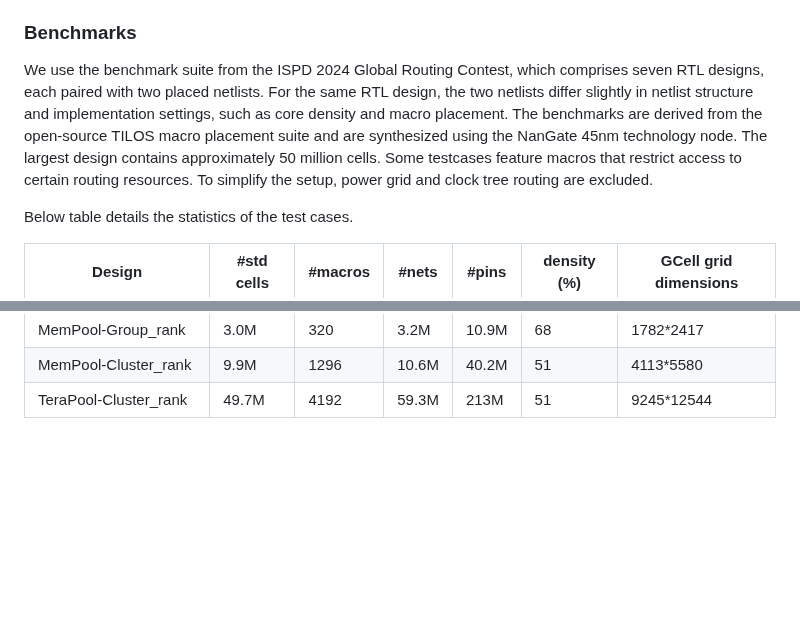
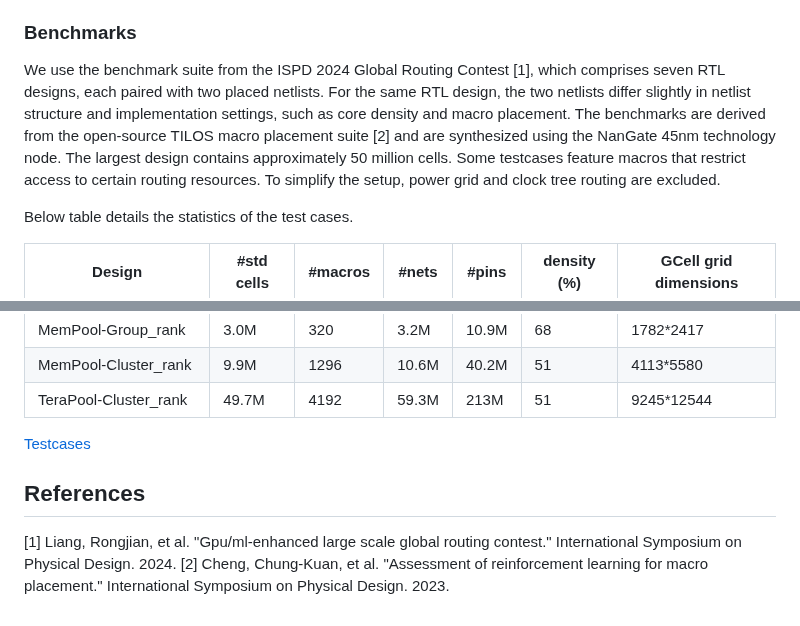
Before and after one commit to cornell-zhang/heurigym, a Markdown page: routing/README.md, 2 parts joined by grey strips. GitHub-like rendering; blank space fills up the shorter version.

```diff
--- a/routing/README.md
+++ b/routing/README.md
@@ -87,7 +87,7 @@ The OverflowScore is computed as the total overflow cost across all GCell edges.
 $OverflowCost(c,d,l) = OFWeight[l] * (\exp^{0.5(d-c)})$. $OFWeight[l]$ is overflow weight for GCell edges at the $l$-th layer, which is defined in the .cap file.
 The smaller the weighted score, the better.
 ### Benchmarks
-We use the benchmark suite from the ISPD 2024 Global Routing Contest, which comprises seven RTL designs, each paired with two placed netlists. For the same RTL design, the two netlists differ slightly in netlist structure and implementation settings, such as core density and macro placement. The benchmarks are derived from the open-source TILOS macro placement suite and are synthesized using the NanGate 45nm technology node. The largest design contains approximately 50 million cells. Some testcases feature macros that restrict access to certain routing resources. To simplify the setup, power grid and clock tree routing are excluded.
+We use the benchmark suite from the ISPD 2024 Global Routing Contest [1], which comprises seven RTL designs, each paired with two placed netlists. For the same RTL design, the two netlists differ slightly in netlist structure and implementation settings, such as core density and macro placement. The benchmarks are derived from the open-source TILOS macro placement suite [2] and are synthesized using the NanGate 45nm technology node. The largest design contains approximately 50 million cells. Some testcases feature macros that restrict access to certain routing resources. To simplify the setup, power grid and clock tree routing are excluded.
 
 Below table details the statistics of the test cases.
 
@@ -108,3 +108,9 @@ BlackParrot_rank | 780K | 220 | 825K | 2.9M | 68 | 1532*2077|
 MemPool-Group_rank | 3.0M | 320 | 3.2M | 10.9M | 68 | 1782*2417|
 MemPool-Cluster_rank | 9.9M | 1296 | 10.6M | 40.2M | 51 | 4113*5580|
 TeraPool-Cluster_rank | 49.7M | 4192 | 59.3M | 213M | 51 | 9245*12544|
+
+[Testcases](https://drive.google.com/drive/u/2/folders/1bon65UEAx8cjSvVhYJ-lgC8QMDX0fvUm)
+
+## References
+[1] Liang, Rongjian, et al. "Gpu/ml-enhanced large scale global routing contest." International Symposium on Physical Design. 2024.
+[2] Cheng, Chung-Kuan, et al. "Assessment of reinforcement learning for macro placement." International Symposium on Physical Design. 2023.
```
